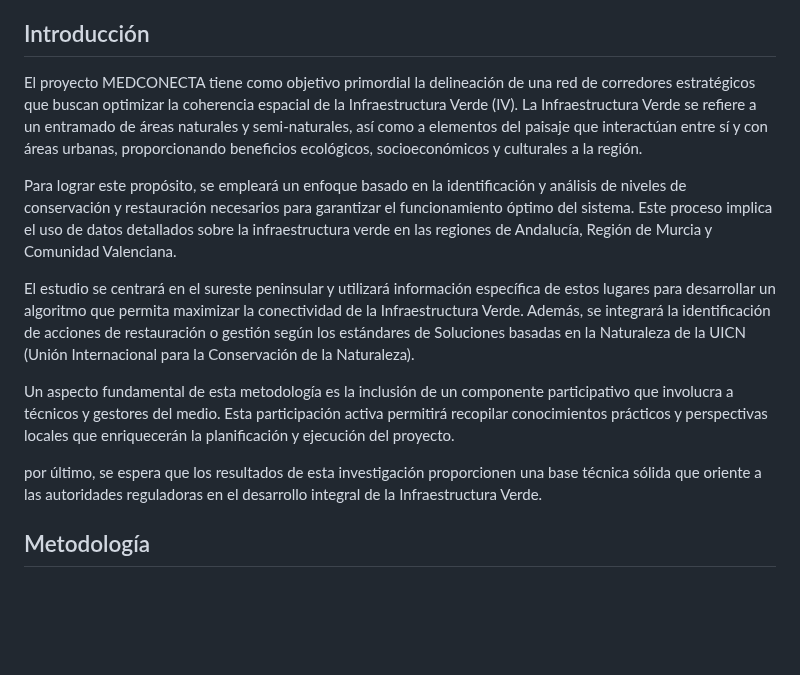
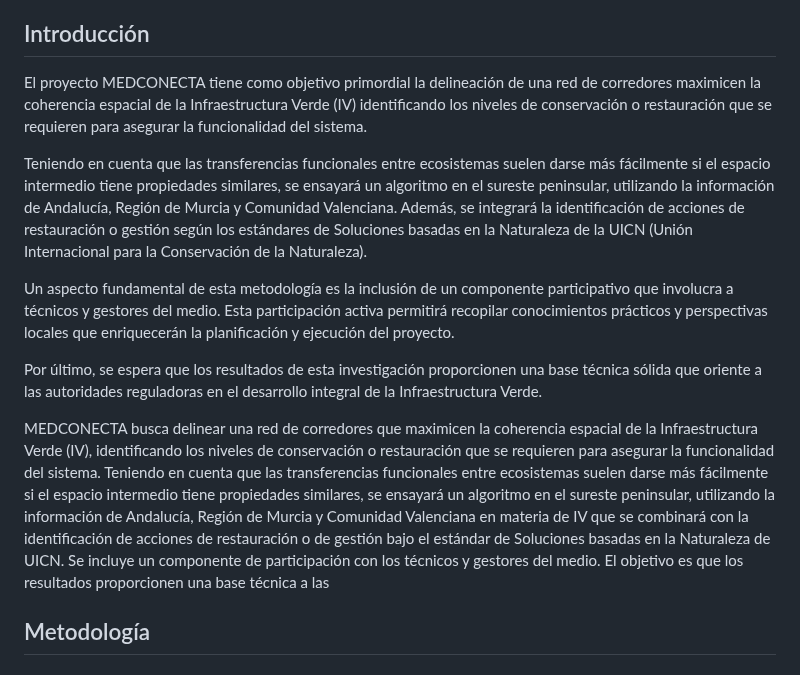
Before and after one commit to Aruiz99/MEDCONECTA, a Markdown page: README.md, the part around the change. Rendered like a GitHub page; blank space fills up the shorter version.

```diff
--- a/README.md
+++ b/README.md
@@ -11,15 +11,23 @@
 - [Licencia](#licencia)
 
 ## Introducción
-El proyecto MEDCONECTA tiene como objetivo primordial la delineación de una red de corredores estratégicos que buscan optimizar la coherencia espacial de la Infraestructura Verde (IV). La Infraestructura Verde se refiere a un entramado de áreas naturales y semi-naturales, así como a elementos del paisaje que interactúan entre sí y con áreas urbanas, proporcionando beneficios ecológicos, socioeconómicos y culturales a la región.
+El proyecto MEDCONECTA tiene como objetivo primordial la delineación de una red de corredores maximicen la coherencia espacial de la Infraestructura Verde (IV) identificando los niveles de conservación o restauración que se requieren para asegurar la funcionalidad del sistema.
 
-Para lograr este propósito, se empleará un enfoque basado en la identificación y análisis de niveles de conservación y restauración necesarios para garantizar el funcionamiento óptimo del sistema. Este proceso implica el uso de datos detallados sobre la infraestructura verde en las regiones de Andalucía, Región de Murcia y Comunidad Valenciana.
-
-El estudio se centrará en el sureste peninsular y utilizará información específica de estos lugares para desarrollar un algoritmo que permita maximizar la conectividad de la Infraestructura Verde. Además, se integrará la identificación de acciones de restauración o gestión según los estándares de Soluciones basadas en la Naturaleza de la UICN (Unión Internacional para la Conservación de la Naturaleza).
+Teniendo en cuenta que las transferencias funcionales entre ecosistemas suelen darse más fácilmente si el espacio intermedio tiene propiedades similares, se ensayará un algoritmo en el sureste
+peninsular, utilizando la información de Andalucía, Región de Murcia y Comunidad Valenciana. Además, se integrará la identificación de acciones de restauración o gestión según los estándares de Soluciones basadas en la Naturaleza de la UICN (Unión Internacional para la Conservación de la Naturaleza).
 
 Un aspecto fundamental de esta metodología es la inclusión de un componente participativo que involucra a técnicos y gestores del medio. Esta participación activa permitirá recopilar conocimientos prácticos y perspectivas locales que enriquecerán la planificación y ejecución del proyecto.
 
-por último, se espera que los resultados de esta investigación proporcionen una base técnica sólida que oriente a las autoridades reguladoras en el desarrollo integral de la Infraestructura Verde.
+Por último, se espera que los resultados de esta investigación proporcionen una base técnica sólida que oriente a las autoridades reguladoras en el desarrollo integral de la Infraestructura Verde.
+
+MEDCONECTA busca delinear una red de corredores que maximicen la coherencia espacial de la Infraestructura
+Verde (IV), identificando los niveles de conservación o restauración que se requieren para asegurar la
+funcionalidad del sistema. Teniendo en cuenta que las transferencias funcionales entre ecosistemas suelen darse
+más fácilmente si el espacio intermedio tiene propiedades similares, se ensayará un algoritmo en el sureste
+peninsular, utilizando la información de Andalucía, Región de Murcia y Comunidad Valenciana en materia de IV
+que se combinará con la identificación de acciones de restauración o de gestión bajo el estándar de Soluciones
+basadas en la Naturaleza de UICN. Se incluye un componente de participación con los técnicos y gestores del
+medio. El objetivo es que los resultados proporcionen una base técnica a las
 ## Metodología
 
 ### Datos de Entrada
```
